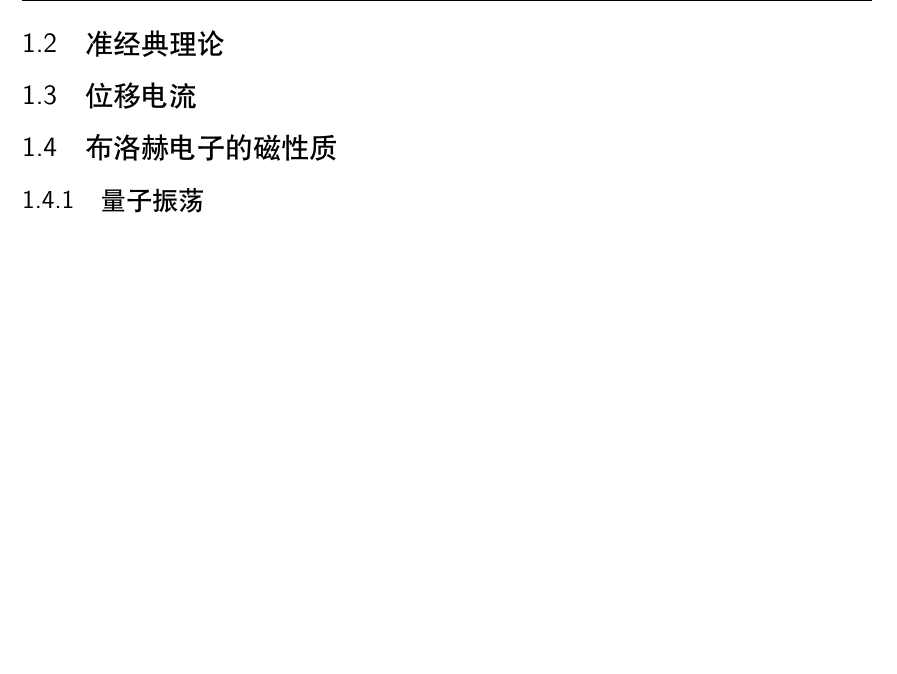
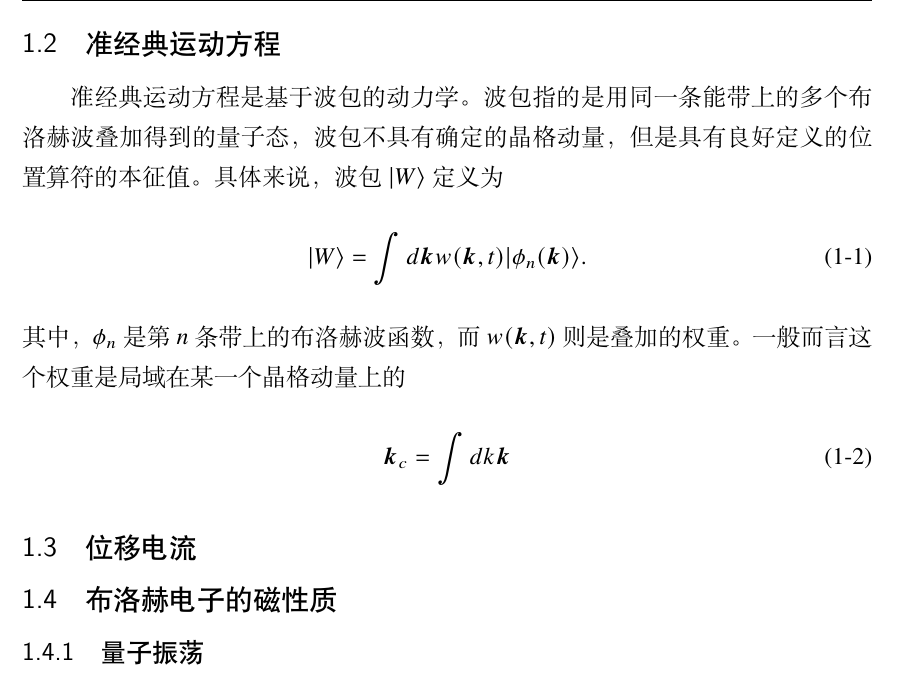
Before and after one commit to atbug/Thesis, a LaTeX thesis (main.tex, which reads data/chap01.tex): part of page 11 of 18, cut at the place of the change, the shorter picture padded with empty space. Compiled offline with XeLaTeX.

Commit message:
progress

```diff
--- a/data/chap01.tex
+++ b/data/chap01.tex
@@ -14,7 +14,14 @@
 
-\section{准经典理论}
+\section{准经典运动方程}
 
-
+准经典运动方程是基于波包的动力学。波包指的是用同一条能带上的多个布洛赫波叠加得到的量子态，波包不具有确定的晶格动量，但是具有良好定义的位置算符的本征值。具体来说，波包$|W\rangle$定义为
+\begin{equation}
+|W\rangle=\int d\boldsymbol{k} w(\boldsymbol{k}, t)|\phi_n(\boldsymbol{k})\rangle.
+\end{equation}
+其中，$\phi_n$是第$n$条带上的布洛赫波函数，而$w(\boldsymbol{k},t)$则是叠加的权重。一般而言这个权重是局域在某一个晶格动量上的
+\begin{equation}
+\boldsymbol{k}_c = \int dk \boldsymbol{k}
+\end{equation}
 \section{位移电流}
 \section{布洛赫电子的磁性质}
 \subsection{量子振荡}
--- a/main.tex
+++ b/main.tex
@@ -1,4 +1,4 @@
-\documentclass[type=doctor]{thuthesis}
+\documentclass[type=doctor, fontset=fandol]{thuthesis}
 % 选项：
 %   type=[bachelor|master|doctor|postdoctor], % 必选
 %   fontset=[fandol|custom],                  % 字体选择
```
Also changed, not shown: data/chap01.tex (2 more changed lines).
